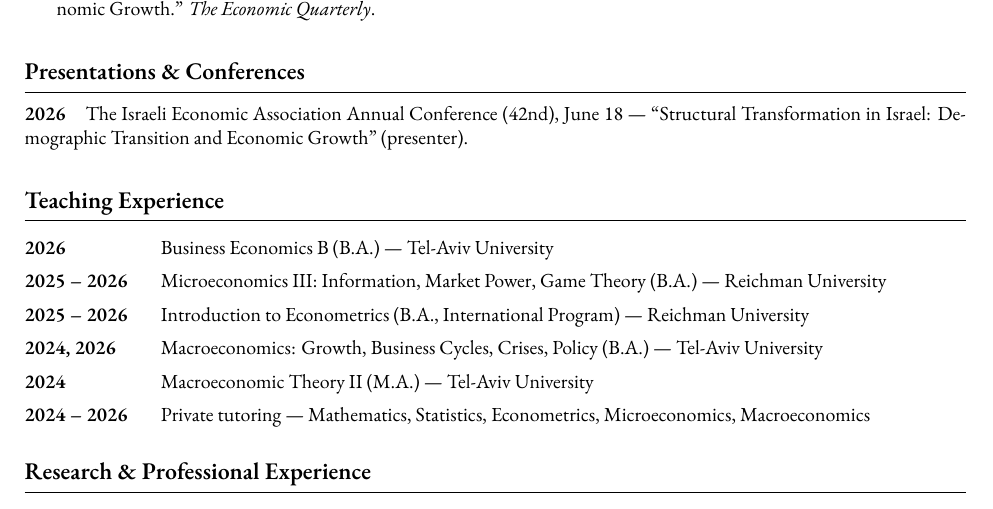
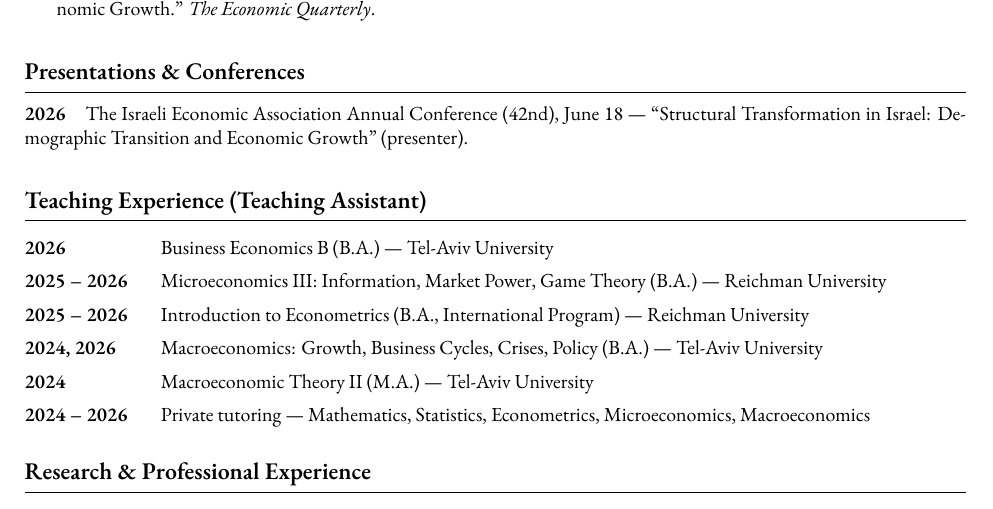
Before and after one commit to roykisluk/Resume, a LaTeX CV (Roy_Kisluk_Resume.tex): part of page 1 of 2, cut so that both start at the same text. Compiled offline with XeLaTeX; a missing font is replaced by an installed copy or a similar font.

Commit message:
CV: Teaching Experience marked as Teaching Assistant
Co-Authored-By: Claude Opus 5.5 <noreply@anthropic.com>
Claude-Session: https://claude.ai/code/session_01GvDwFJZ4EHbFc6PGL7rtBr

```diff
--- a/Roy_Kisluk_Resume.tex
+++ b/Roy_Kisluk_Resume.tex
@@ -55,7 +55,7 @@ Israel: Demographic Transition and Economic Growth.'' \textit{The Economic Quart
 \cvPlainEnd
 
 % -------------------- TEACHING --------------------
-\section{Teaching Experience}
+\section{Teaching Experience (Teaching Assistant)}
 \teachentry{2026}{Business Economics B (B.A.) --- Tel-Aviv University}
 \teachentry{2025 -- 2026}{Microeconomics III: Information, Market Power, Game Theory (B.A.) --- Reichman University}
 \teachentry{2025 -- 2026}{Introduction to Econometrics (B.A., International Program) --- Reichman University}
```
Also changed, not shown: Roy_Kisluk_Resume.pdf.
